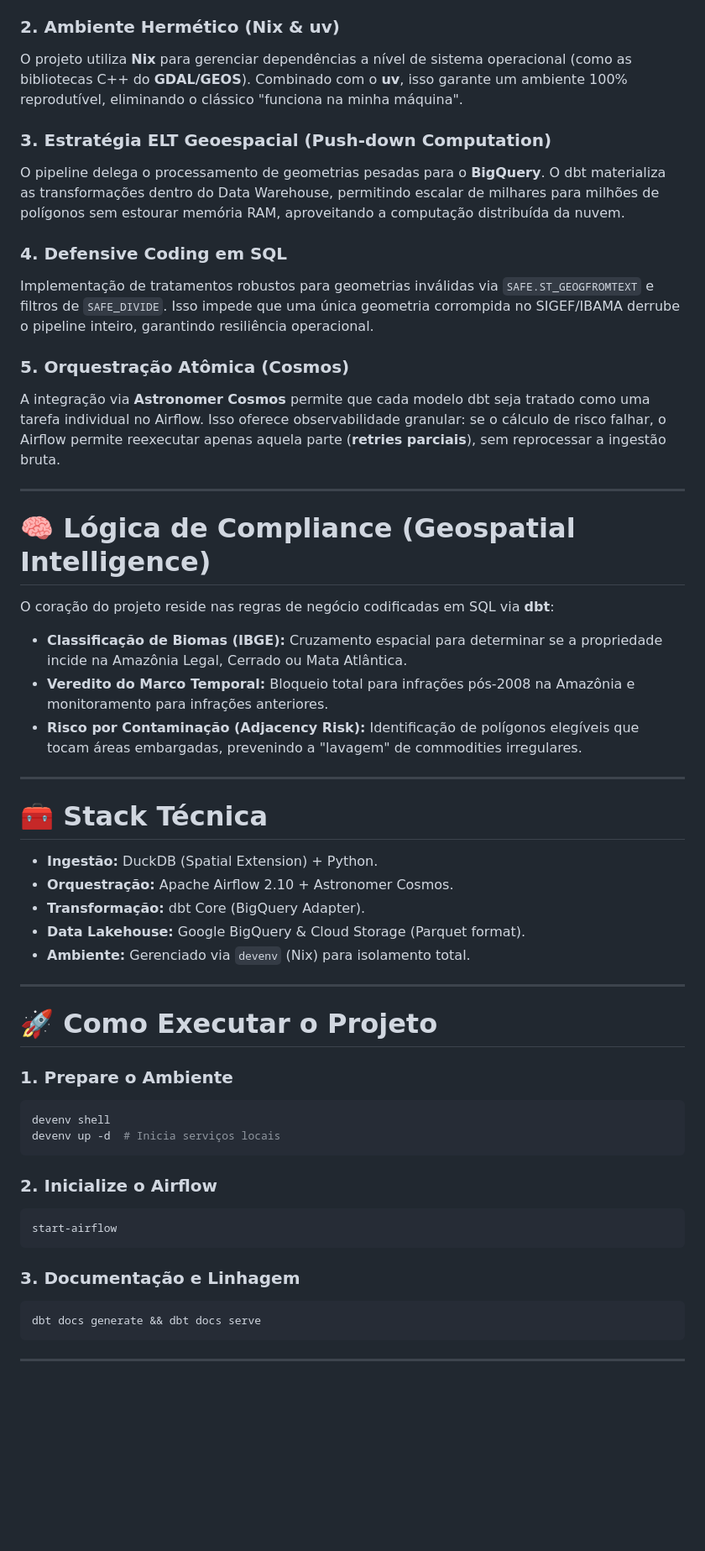
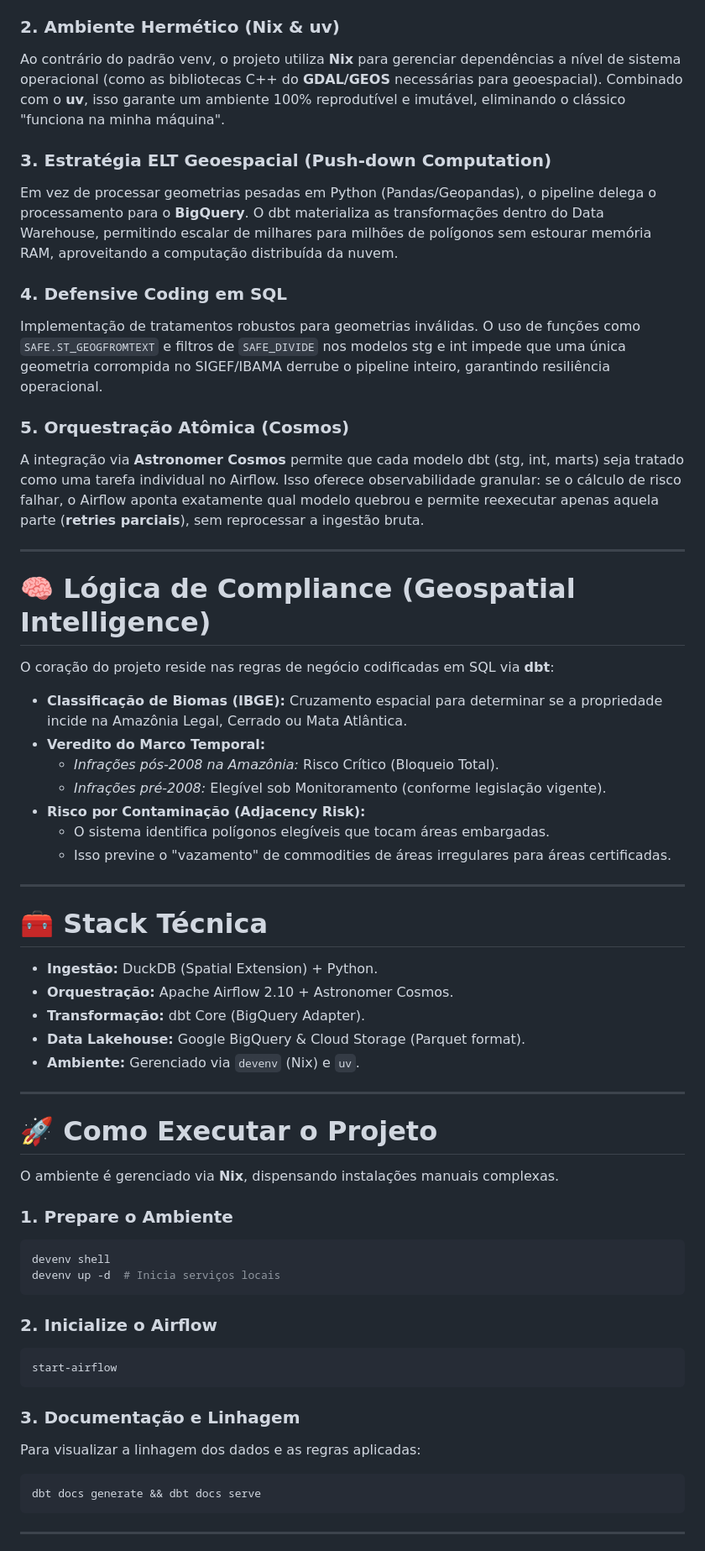
Before and after one commit to raphaelsoaresc/AgroESG-Carbon-Compliance, a Markdown page: README.md, the part around one of its changes. Shown at 84% size. Drawn GitHub-style; blank space fills up the shorter version.

Commit message:
docs: update README

````diff
--- a/README.md
+++ b/README.md
@@ -35,16 +35,16 @@ O projeto utiliza uma abordagem **Medallion Architecture** (Bronze, Silver, Gold
 Em vez de carregar dados brutos diretamente no Data Warehouse, o pipeline utiliza o **DuckDB** com a extensão `spatial` para realizar o *pre-processing* local. Ele converte Shapefiles e CSVs massivos em arquivos **Parquet** altamente compactados e tipados. Isso reduz o volume de dados trafegados para o Cloud Storage e acelera drasticamente a carga no BigQuery.
 
 ### 2. Ambiente Hermético (Nix & uv)
-O projeto utiliza **Nix** para gerenciar dependências a nível de sistema operacional (como as bibliotecas C++ do **GDAL/GEOS**). Combinado com o **uv**, isso garante um ambiente 100% reprodutível, eliminando o clássico "funciona na minha máquina".
+Ao contrário do padrão venv, o projeto utiliza **Nix** para gerenciar dependências a nível de sistema operacional (como as bibliotecas C++ do **GDAL/GEOS** necessárias para geoespacial). Combinado com o **uv**, isso garante um ambiente 100% reprodutível e imutável, eliminando o clássico "funciona na minha máquina".
 
 ### 3. Estratégia ELT Geoespacial (Push-down Computation)
-O pipeline delega o processamento de geometrias pesadas para o **BigQuery**. O dbt materializa as transformações dentro do Data Warehouse, permitindo escalar de milhares para milhões de polígonos sem estourar memória RAM, aproveitando a computação distribuída da nuvem.
+Em vez de processar geometrias pesadas em Python (Pandas/Geopandas), o pipeline delega o processamento para o **BigQuery**. O dbt materializa as transformações dentro do Data Warehouse, permitindo escalar de milhares para milhões de polígonos sem estourar memória RAM, aproveitando a computação distribuída da nuvem.
 
 ### 4. Defensive Coding em SQL
-Implementação de tratamentos robustos para geometrias inválidas via `SAFE.ST_GEOGFROMTEXT` e filtros de `SAFE_DIVIDE`. Isso impede que uma única geometria corrompida no SIGEF/IBAMA derrube o pipeline inteiro, garantindo resiliência operacional.
+Implementação de tratamentos robustos para geometrias inválidas. O uso de funções como `SAFE.ST_GEOGFROMTEXT` e filtros de `SAFE_DIVIDE` nos modelos stg e int impede que uma única geometria corrompida no SIGEF/IBAMA derrube o pipeline inteiro, garantindo resiliência operacional.
 
 ### 5. Orquestração Atômica (Cosmos)
-A integração via **Astronomer Cosmos** permite que cada modelo dbt seja tratado como uma tarefa individual no Airflow. Isso oferece observabilidade granular: se o cálculo de risco falhar, o Airflow permite reexecutar apenas aquela parte (**retries parciais**), sem reprocessar a ingestão bruta.
+A integração via **Astronomer Cosmos** permite que cada modelo dbt (stg, int, marts) seja tratado como uma tarefa individual no Airflow. Isso oferece observabilidade granular: se o cálculo de risco falhar, o Airflow aponta exatamente qual modelo quebrou e permite reexecutar apenas aquela parte (**retries parciais**), sem reprocessar a ingestão bruta.
 
 ---
 
@@ -53,8 +53,12 @@ A integração via **Astronomer Cosmos** permite que cada modelo dbt seja tratad
 O coração do projeto reside nas regras de negócio codificadas em SQL via **dbt**:
 
 *   **Classificação de Biomas (IBGE):** Cruzamento espacial para determinar se a propriedade incide na Amazônia Legal, Cerrado ou Mata Atlântica.
-*   **Veredito do Marco Temporal:** Bloqueio total para infrações pós-2008 na Amazônia e monitoramento para infrações anteriores.
-*   **Risco por Contaminação (Adjacency Risk):** Identificação de polígonos elegíveis que tocam áreas embargadas, prevenindo a "lavagem" de commodities irregulares.
+*   **Veredito do Marco Temporal:**
+    *   *Infrações pós-2008 na Amazônia:* Risco Crítico (Bloqueio Total).
+    *   *Infrações pré-2008:* Elegível sob Monitoramento (conforme legislação vigente).
+*   **Risco por Contaminação (Adjacency Risk):**
+    *   O sistema identifica polígonos elegíveis que tocam áreas embargadas.
+    *   Isso previne o "vazamento" de commodities de áreas irregulares para áreas certificadas.
 
 ---
 
@@ -64,11 +68,13 @@ O coração do projeto reside nas regras de negócio codificadas em SQL via **db
 *   **Orquestração:** Apache Airflow 2.10 + Astronomer Cosmos.
 *   **Transformação:** dbt Core (BigQuery Adapter).
 *   **Data Lakehouse:** Google BigQuery & Cloud Storage (Parquet format).
-*   **Ambiente:** Gerenciado via `devenv` (Nix) para isolamento total.
+*   **Ambiente:** Gerenciado via `devenv` (Nix) e `uv`.
 
 ---
 
 # 🚀 Como Executar o Projeto
+
+O ambiente é gerenciado via **Nix**, dispensando instalações manuais complexas.
 
 ### 1. Prepare o Ambiente
 ```bash
@@ -82,6 +88,7 @@ start-airflow
 ```
 
 ### 3. Documentação e Linhagem
+Para visualizar a linhagem dos dados e as regras aplicadas:
 ```bash
 dbt docs generate && dbt docs serve
 ```
````
Also changed, not shown: other parts of README.md (+6 -5 lines).
